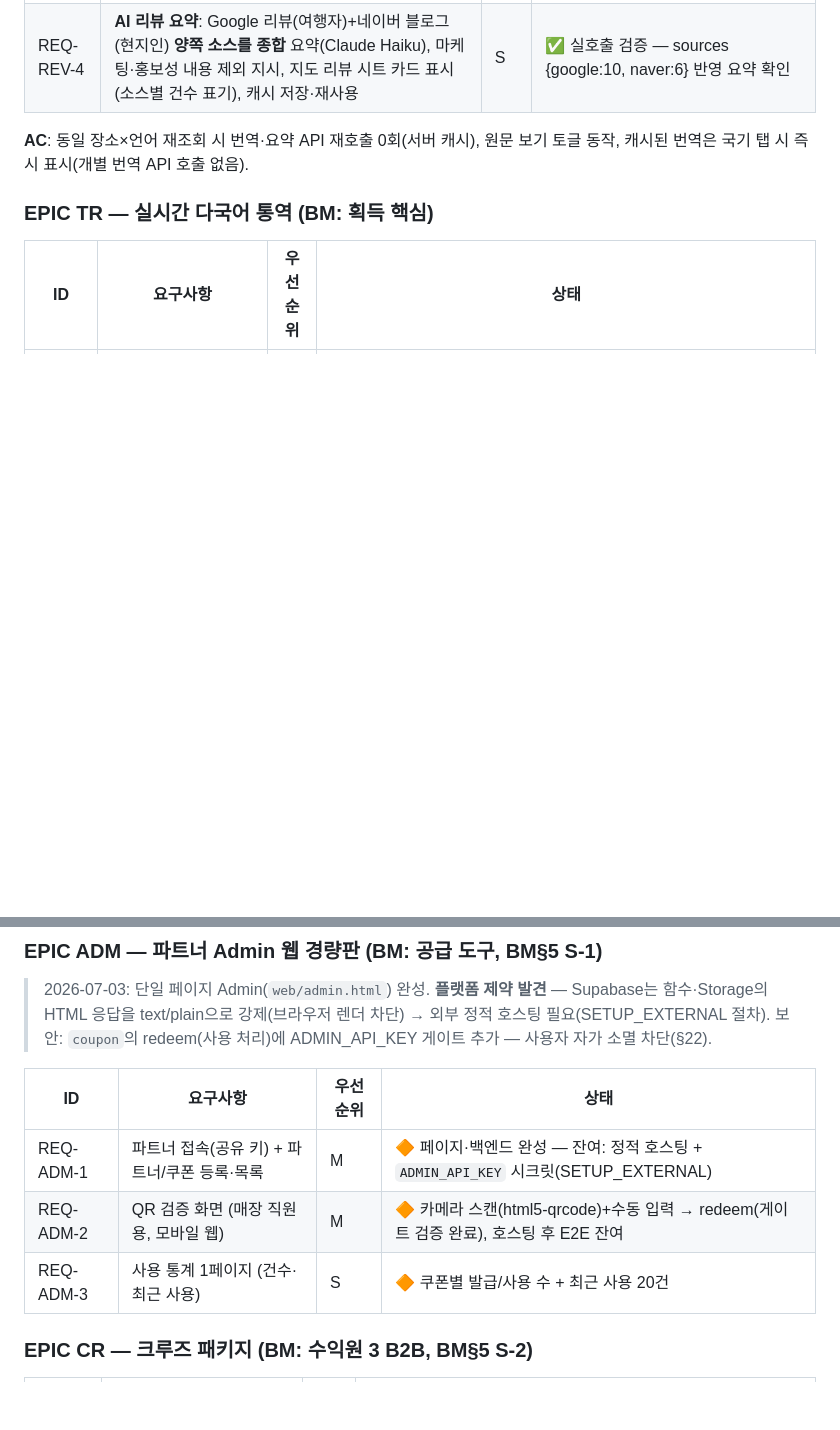
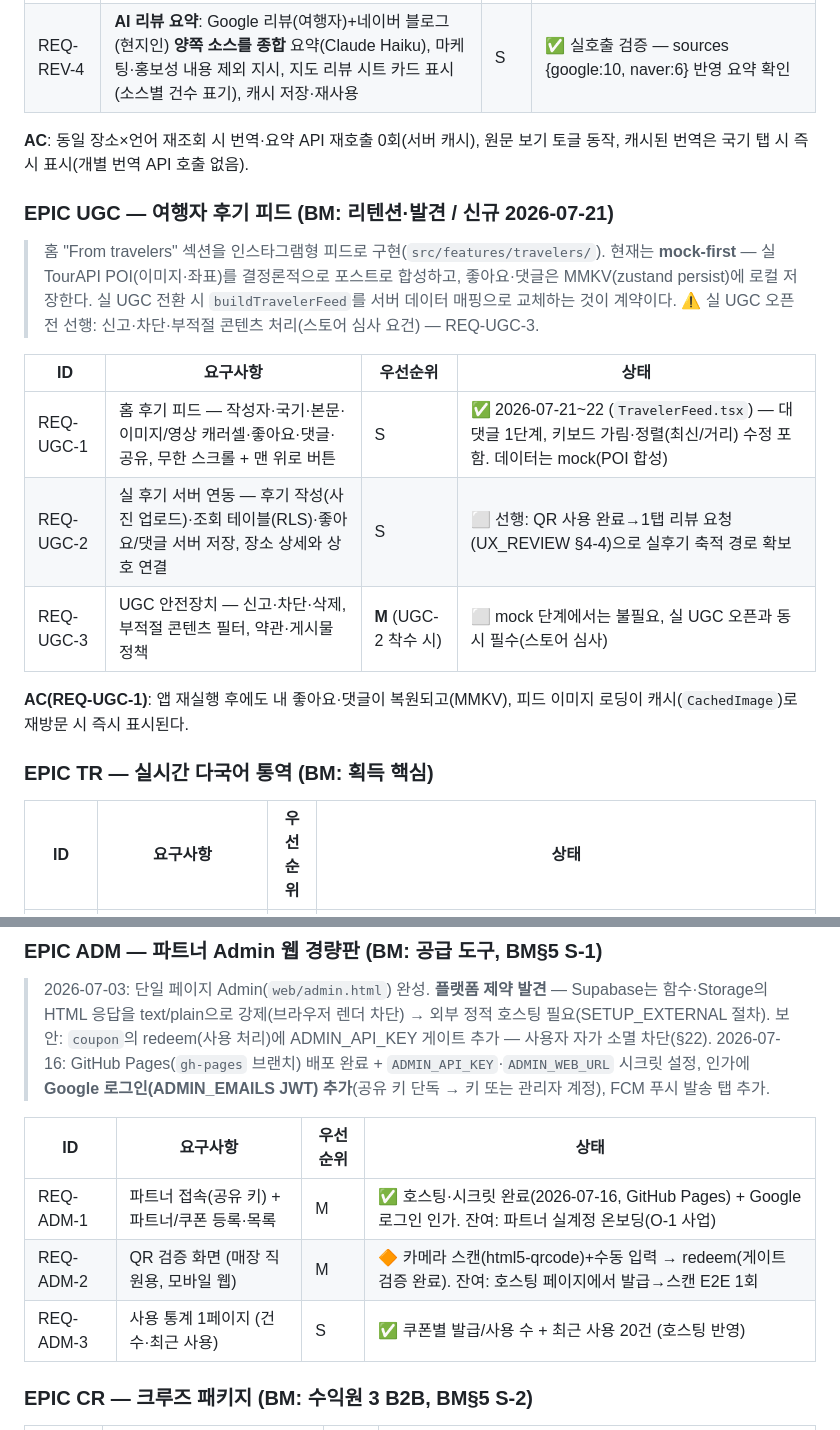
Before and after one commit to mangotree2020/K_Gganbu, a Markdown page: docs/PRODUCT_REQUIREMENTS.md, 2 parts joined by grey strips. Rendered like a GitHub page; blank space fills up the shorter version.

```diff
--- a/docs/PRODUCT_REQUIREMENTS.md
+++ b/docs/PRODUCT_REQUIREMENTS.md
@@ -56,6 +56,22 @@
 
 **AC**: 동일 장소×언어 재조회 시 번역·요약 API 재호출 0회(서버 캐시), 원문 보기 토글 동작, 캐시된 번역은 국기 탭 시 즉시 표시(개별 번역 API 호출 없음).
 
+### EPIC UGC — 여행자 후기 피드 (BM: 리텐션·발견 / 신규 2026-07-21)
+
+> 홈 "From travelers" 섹션을 인스타그램형 피드로 구현(`src/features/travelers/`).
+> 현재는 **mock-first** — 실 TourAPI POI(이미지·좌표)를 결정론적으로 포스트로 합성하고,
+> 좋아요·댓글은 MMKV(zustand persist)에 로컬 저장한다. 실 UGC 전환 시
+> `buildTravelerFeed`를 서버 데이터 매핑으로 교체하는 것이 계약이다.
+> ⚠️ 실 UGC 오픈 전 선행: 신고·차단·부적절 콘텐츠 처리(스토어 심사 요건) — REQ-UGC-3.
+
+| ID        | 요구사항                                                                                                 | 우선순위              | 상태                                                                                                                 |
+| --------- | -------------------------------------------------------------------------------------------------------- | --------------------- | -------------------------------------------------------------------------------------------------------------------- |
+| REQ-UGC-1 | 홈 후기 피드 — 작성자·국기·본문·이미지/영상 캐러셀·좋아요·댓글·공유, 무한 스크롤 + 맨 위로 버튼          | S                     | ✅ 2026-07-21~22 (`TravelerFeed.tsx`) — 대댓글 1단계, 키보드 가림·정렬(최신/거리) 수정 포함. 데이터는 mock(POI 합성) |
+| REQ-UGC-2 | 실 후기 서버 연동 — 후기 작성(사진 업로드)·조회 테이블(RLS)·좋아요/댓글 서버 저장, 장소 상세와 상호 연결 | S                     | ⬜ 선행: QR 사용 완료→1탭 리뷰 요청(UX_REVIEW §4-4)으로 실후기 축적 경로 확보                                        |
+| REQ-UGC-3 | UGC 안전장치 — 신고·차단·삭제, 부적절 콘텐츠 필터, 약관·게시물 정책                                      | **M** (UGC-2 착수 시) | ⬜ mock 단계에서는 불필요, 실 UGC 오픈과 동시 필수(스토어 심사)                                                      |
+
+**AC(REQ-UGC-1)**: 앱 재실행 후에도 내 좋아요·댓글이 복원되고(MMKV), 피드 이미지 로딩이 캐시(`CachedImage`)로 재방문 시 즉시 표시된다.
+
 ### EPIC TR — 실시간 다국어 통역 (BM: 획득 핵심)
 
 | ID       | 요구사항                                                                    | 우선순위 | 상태                                                                                                                                                                                                                                           |
@@ -88,12 +104,14 @@
 > 2026-07-03: 단일 페이지 Admin(`web/admin.html`) 완성. **플랫폼 제약 발견** — Supabase는 함수·Storage의
 > HTML 응답을 text/plain으로 강제(브라우저 렌더 차단) → 외부 정적 호스팅 필요(SETUP_EXTERNAL 절차).
 > 보안: `coupon`의 redeem(사용 처리)에 ADMIN_API_KEY 게이트 추가 — 사용자 자가 소멸 차단(§22).
+> 2026-07-16: GitHub Pages(`gh-pages` 브랜치) 배포 완료 + `ADMIN_API_KEY`·`ADMIN_WEB_URL` 시크릿 설정,
+> 인가에 **Google 로그인(ADMIN_EMAILS JWT) 추가**(공유 키 단독 → 키 또는 관리자 계정), FCM 푸시 발송 탭 추가.
 
-| ID        | 요구사항                                     | 우선순위 | 상태                                                                                  |
-| --------- | -------------------------------------------- | -------- | ------------------------------------------------------------------------------------- |
-| REQ-ADM-1 | 파트너 접속(공유 키) + 파트너/쿠폰 등록·목록 | M        | 🔶 페이지·백엔드 완성 — 잔여: 정적 호스팅 + `ADMIN_API_KEY` 시크릿(SETUP_EXTERNAL)    |
-| REQ-ADM-2 | QR 검증 화면 (매장 직원용, 모바일 웹)        | M        | 🔶 카메라 스캔(html5-qrcode)+수동 입력 → redeem(게이트 검증 완료), 호스팅 후 E2E 잔여 |
-| REQ-ADM-3 | 사용 통계 1페이지 (건수·최근 사용)           | S        | 🔶 쿠폰별 발급/사용 수 + 최근 사용 20건                                               |
+| ID        | 요구사항                                     | 우선순위 | 상태                                                                                                         |
+| --------- | -------------------------------------------- | -------- | ------------------------------------------------------------------------------------------------------------ |
+| REQ-ADM-1 | 파트너 접속(공유 키) + 파트너/쿠폰 등록·목록 | M        | ✅ 호스팅·시크릿 완료(2026-07-16, GitHub Pages) + Google 로그인 인가. 잔여: 파트너 실계정 온보딩(O-1 사업)   |
+| REQ-ADM-2 | QR 검증 화면 (매장 직원용, 모바일 웹)        | M        | 🔶 카메라 스캔(html5-qrcode)+수동 입력 → redeem(게이트 검증 완료). 잔여: 호스팅 페이지에서 발급→스캔 E2E 1회 |
+| REQ-ADM-3 | 사용 통계 1페이지 (건수·최근 사용)           | S        | ✅ 쿠폰별 발급/사용 수 + 최근 사용 20건 (호스팅 반영)                                                        |
 
 ### EPIC CR — 크루즈 패키지 (BM: 수익원 3 B2B, BM§5 S-2)
 
```
Also changed, not shown: other parts of docs/PRODUCT_REQUIREMENTS.md (+5 -5 lines), docs/BACKLOG.md (+19 -1 lines), docs/BUSINESS_STRATEGY.md (+26 -25 lines).
